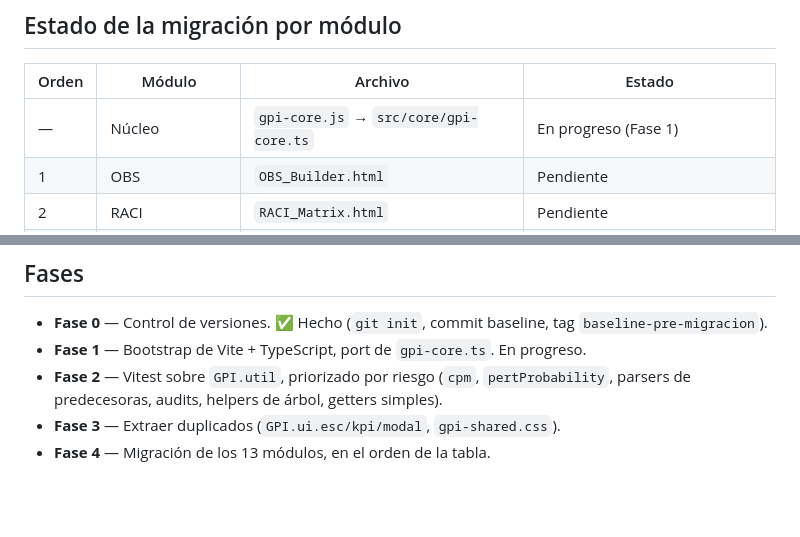
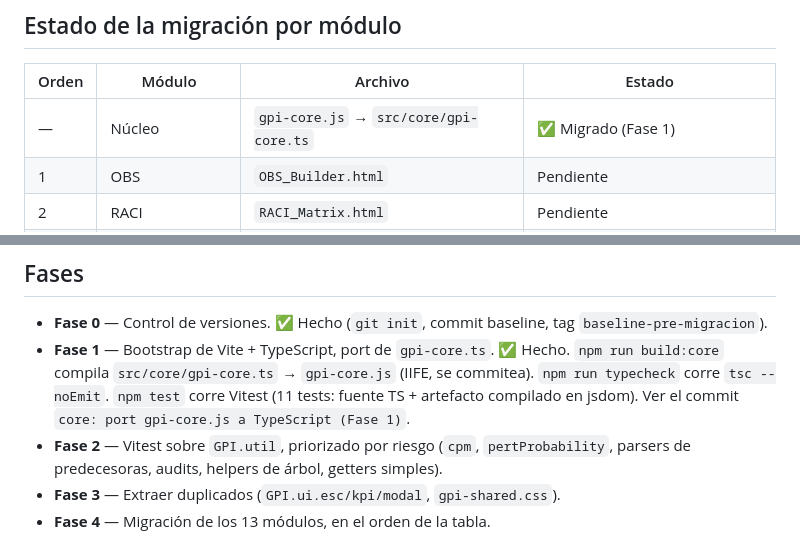
Before and after one commit to carloslegua/sim-pm-edu-clp, a Markdown page: MIGRATION.md, 2 parts joined by grey strips. Rendered like a GitHub page; blank space fills up the shorter version.

Commit message:
docs: marcar Fase 1 como completa en MIGRATION.md
Co-Authored-By: Claude Sonnet 5 <noreply@anthropic.com>

```diff
--- a/MIGRATION.md
+++ b/MIGRATION.md
@@ -27,7 +27,7 @@ negociables mientras dure.
 
 | Orden | Módulo | Archivo | Estado |
 |---|---|---|---|
-| — | Núcleo | `gpi-core.js` → `src/core/gpi-core.ts` | En progreso (Fase 1) |
+| — | Núcleo | `gpi-core.js` → `src/core/gpi-core.ts` | ✅ Migrado (Fase 1) |
 | 1 | OBS | `OBS_Builder.html` | Pendiente |
 | 2 | RACI | `RACI_Matrix.html` | Pendiente |
 | 3 | Costos | `Cost-management.html` | Pendiente |
@@ -46,8 +46,11 @@ negociables mientras dure.
 
 - **Fase 0** — Control de versiones. ✅ Hecho (`git init`, commit baseline,
   tag `baseline-pre-migracion`).
-- **Fase 1** — Bootstrap de Vite + TypeScript, port de `gpi-core.ts`. En
-  progreso.
+- **Fase 1** — Bootstrap de Vite + TypeScript, port de `gpi-core.ts`. ✅ Hecho.
+  `npm run build:core` compila `src/core/gpi-core.ts` → `gpi-core.js` (IIFE,
+  se commitea). `npm run typecheck` corre `tsc --noEmit`. `npm test` corre
+  Vitest (11 tests: fuente TS + artefacto compilado en jsdom). Ver el
+  commit `core: port gpi-core.js a TypeScript (Fase 1)`.
 - **Fase 2** — Vitest sobre `GPI.util`, priorizado por riesgo (`cpm`,
   `pertProbability`, parsers de predecesoras, audits, helpers de árbol,
   getters simples).
```
